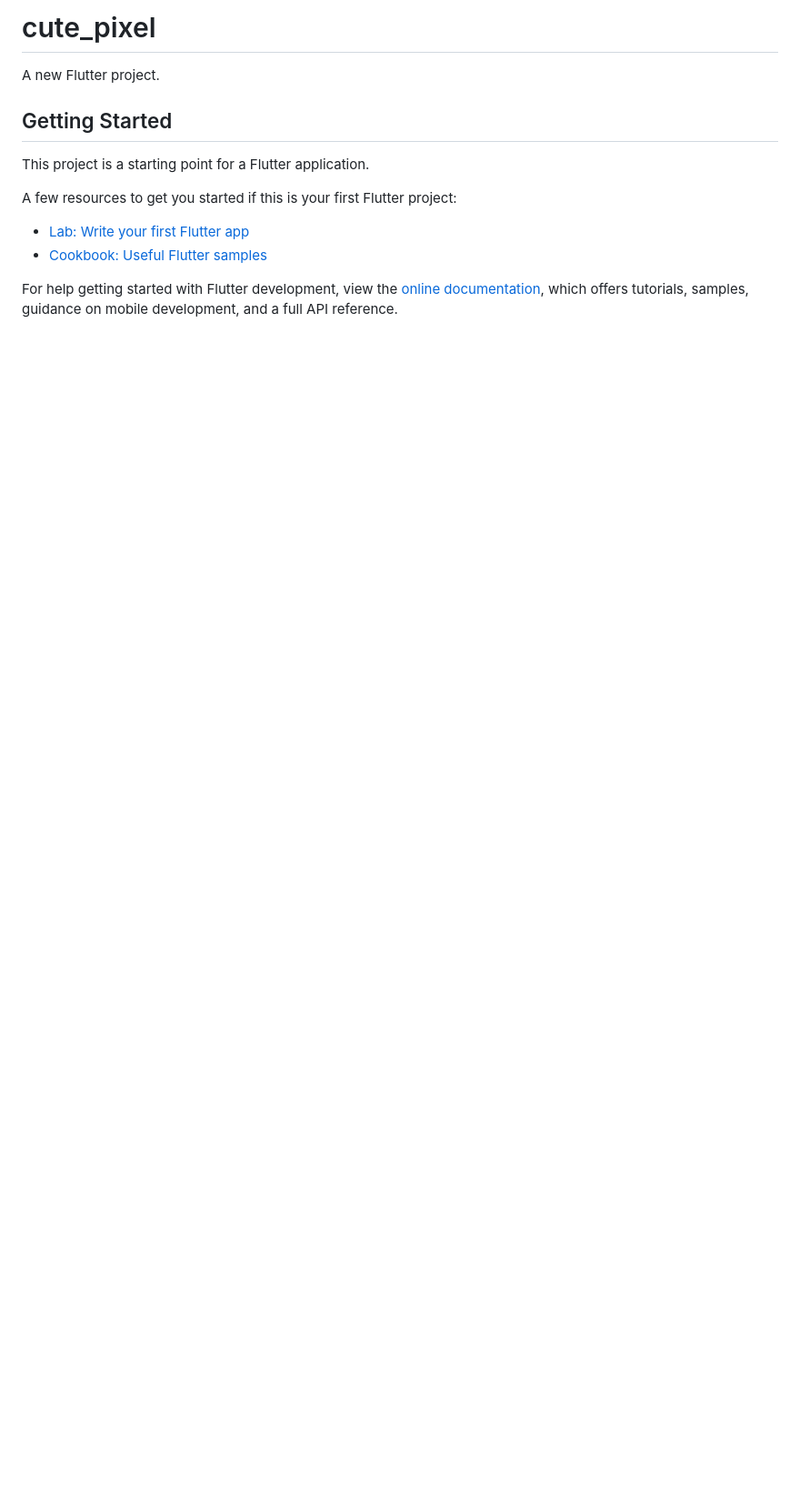
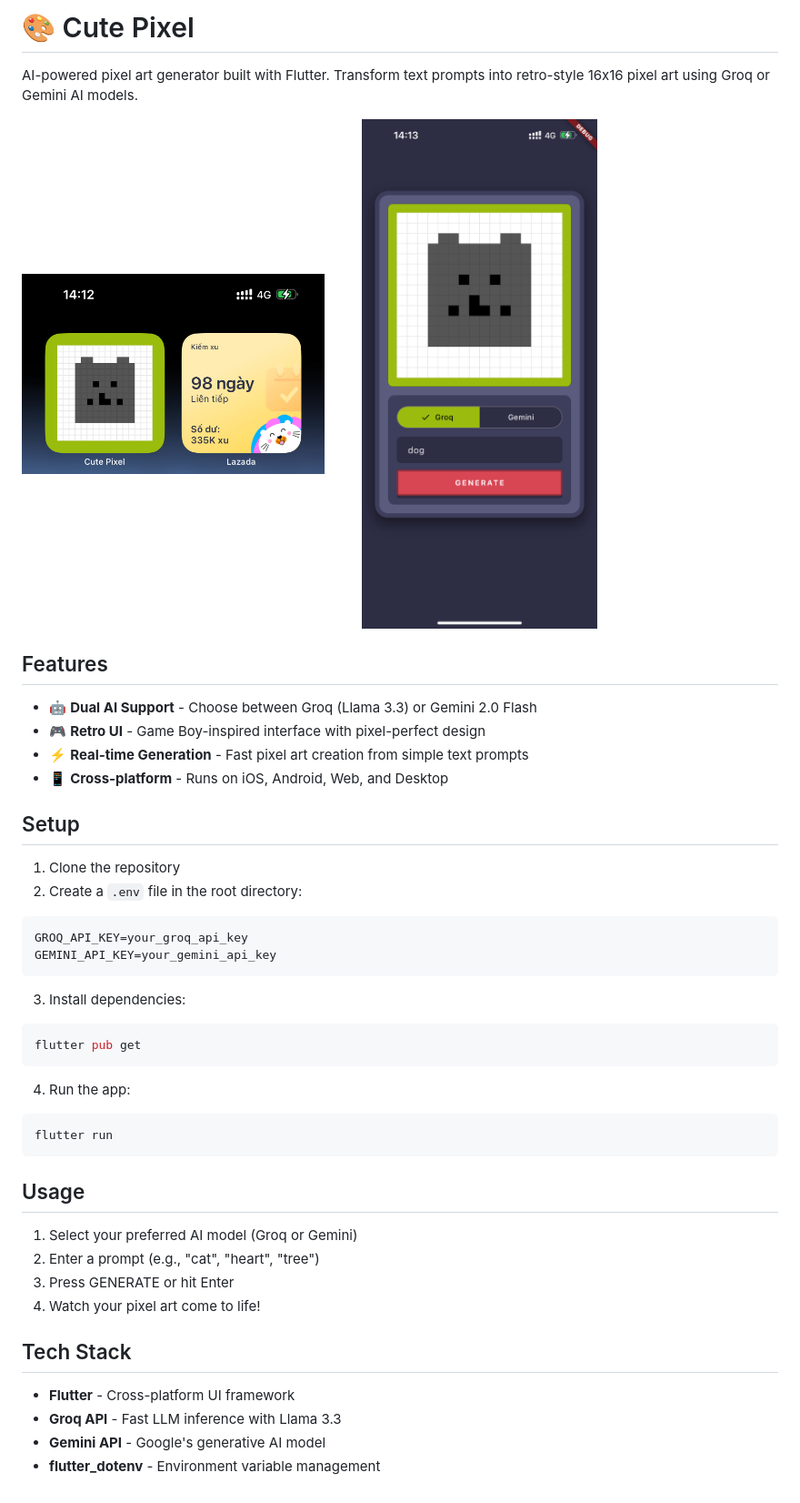
Before and after one commit to duythien0912/cute-pixel, a Markdown page: README.md, the part around the change. Shown: that part at 91% size. Drawn GitHub-style; pictures changed too: demo/app.png (added), demo/widget.png (added); blank space fills up the shorter version.

Commit message:
Update README.md with project description, setup instructions, and usage guide; add demo images

````diff
--- a/README.md
+++ b/README.md
@@ -1,16 +1,49 @@
-# cute_pixel
+# 🎨 Cute Pixel
 
-A new Flutter project.
+AI-powered pixel art generator built with Flutter. Transform text prompts into retro-style 16x16 pixel art using Groq or Gemini AI models.
 
-## Getting Started
+<img src="demo/widget.png" width="40%" style="vertical-align: top; padding: 4px;" />
+<img src="demo/app.png" width="40%" style="vertical-align: top; padding: 4px;" />
 
-This project is a starting point for a Flutter application.
+## Features
 
-A few resources to get you started if this is your first Flutter project:
+- 🤖 **Dual AI Support** - Choose between Groq (Llama 3.3) or Gemini 2.0 Flash
+- 🎮 **Retro UI** - Game Boy-inspired interface with pixel-perfect design
+- ⚡ **Real-time Generation** - Fast pixel art creation from simple text prompts
+- 📱 **Cross-platform** - Runs on iOS, Android, Web, and Desktop
 
-- [Lab: Write your first Flutter app](https://docs.flutter.dev/get-started/codelab)
-- [Cookbook: Useful Flutter samples](https://docs.flutter.dev/cookbook)
+## Setup
 
-For help getting started with Flutter development, view the
-[online documentation](https://docs.flutter.dev/), which offers tutorials,
-samples, guidance on mobile development, and a full API reference.
+1. Clone the repository
+2. Create a `.env` file in the root directory:
+
+```env
+GROQ_API_KEY=your_groq_api_key
+GEMINI_API_KEY=your_gemini_api_key
+```
+
+3. Install dependencies:
+
+```bash
+flutter pub get
+```
+
+4. Run the app:
+
+```bash
+flutter run
+```
+
+## Usage
+
+1. Select your preferred AI model (Groq or Gemini)
+2. Enter a prompt (e.g., "cat", "heart", "tree")
+3. Press GENERATE or hit Enter
+4. Watch your pixel art come to life!
+
+## Tech Stack
+
+- **Flutter** - Cross-platform UI framework
+- **Groq API** - Fast LLM inference with Llama 3.3
+- **Gemini API** - Google's generative AI model
+- **flutter_dotenv** - Environment variable management
````
